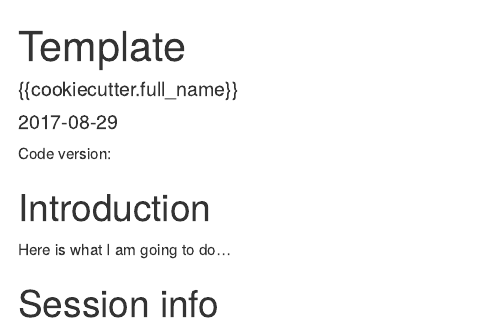
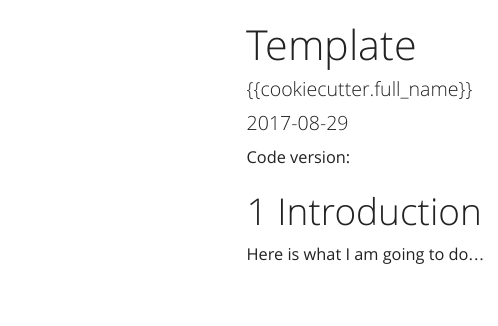
Before and after one commit to lazappi/cookiecutter-r-analysis, an R Markdown document ({{cookiecutter.project_slug}}/analysis/template.Rmd): the page in a window 1100 px wide, from its top. Rendered offline with R 4.5, knitr and Pandoc, with nearby package versions; menus at the side of the page are left out.

Commit message:
Update template theme

````diff
--- a/{{cookiecutter.project_slug}}/analysis/template.Rmd
+++ b/{{cookiecutter.project_slug}}/analysis/template.Rmd
@@ -2,7 +2,12 @@
 title: "Template"
 author: "{{cookiecutter.full_name}}"
 date: '`r Sys.Date()`'
-output: html_document
+output:
+  html_document:
+    number_sections: yes
+    theme: yeti
+    toc: yes
+    toc_float: yes
 ---
 
 Code version: `r system("git log -1 --format=oneline | cut -d' ' -f1", intern = TRUE)`
@@ -23,7 +28,7 @@ knitr::opts_chunk$set(autodep        = TRUE,
                       warning        = FALSE)
 ```
 
-```{r libaries}
+```{r libaries, cache = FALSE}
 
 ```
 
````
